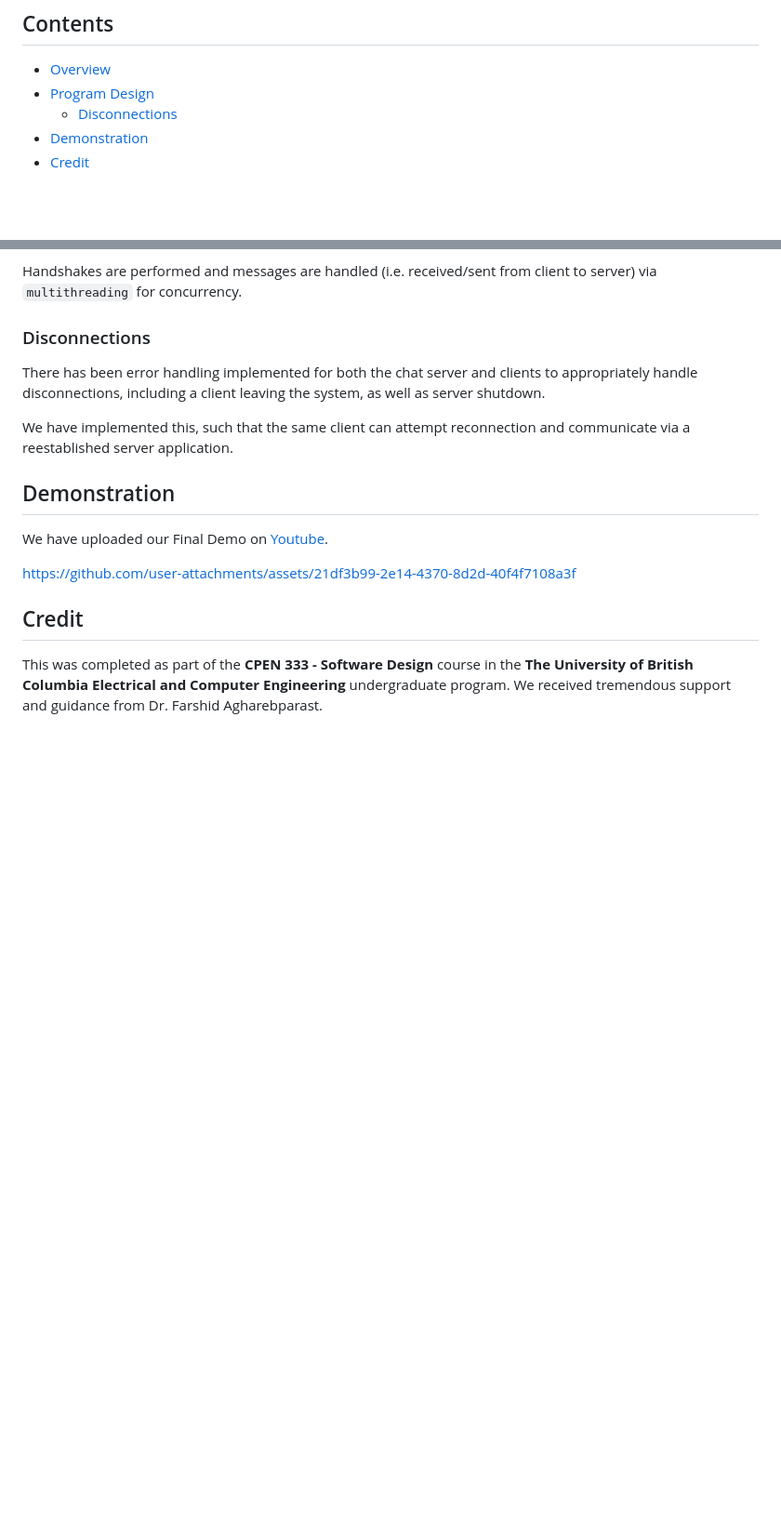
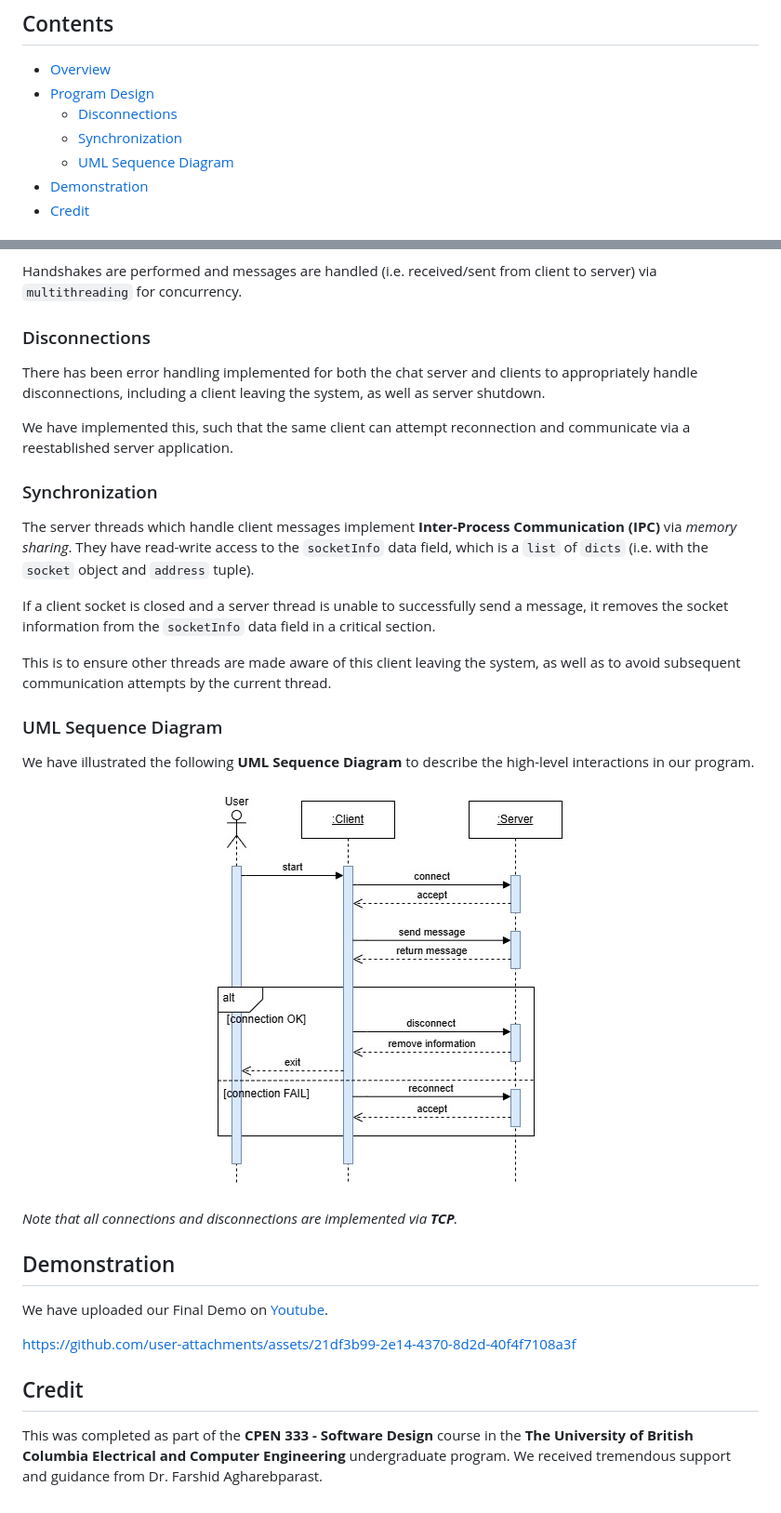
Before and after one commit to Dipto9999/TCP_Chat_Application, a Markdown page: README.md, 2 parts joined by grey strips. Shown: that part at 93% size. GitHub-like rendering; pictures changed too: Sequence_Diagram.jpg (added); blank space fills up the shorter version.

Commit message:
Updated Error, Sequence Diagram

```diff
--- a/README.md
+++ b/README.md
@@ -5,6 +5,8 @@
 * [Overview](#Overview)
 * [Program Design](#Program-Design)
     * [Disconnections](#Disconnections)
+    * [Synchronization](#Synchronization)
+    * [UML Sequence Diagram](#UML-Sequence-Diagram)
 * [Demonstration](#Demonstration)
 * [Credit](#Credit)
 
@@ -26,6 +28,25 @@ There has been error handling implemented for both the chat server and clients t
 
 We have implemented this, such that the same client can attempt reconnection and communicate via a reestablished server application.
 
+### Synchronization
+
+The server threads which handle client messages implement **Inter-Process Communication (IPC)** via *memory sharing*. They have read-write access to the `socketInfo` data field, which is a `list` of `dicts` (i.e. with the `socket` object and `address` tuple).
+
+If a client socket is closed and a server thread is unable to successfully send a message, it removes the socket information from the `socketInfo` data field in a critical section.
+
+This is to ensure other threads are made aware of this client leaving the system, as well as to avoid subsequent communication attempts by the current thread.
+
+### UML Sequence Diagram
+
+We have illustrated the following **UML Sequence Diagram** to describe the high-level interactions in our program.
+
+<p align="center">
+    <img src = "Sequence_Diagram.jpg" title="Sequennce Diagram">
+</p>
+
+
+<i>Note that all connections and disconnections are implemented via **TCP**.</i>
+
 ## Demonstration
 
 We have uploaded our Final Demo on <a href="https://www.youtube.com/watch?v=xPEcu-LOH6w" target="_blank">Youtube</a>.
```
Also changed, not shown: 2 other files.
